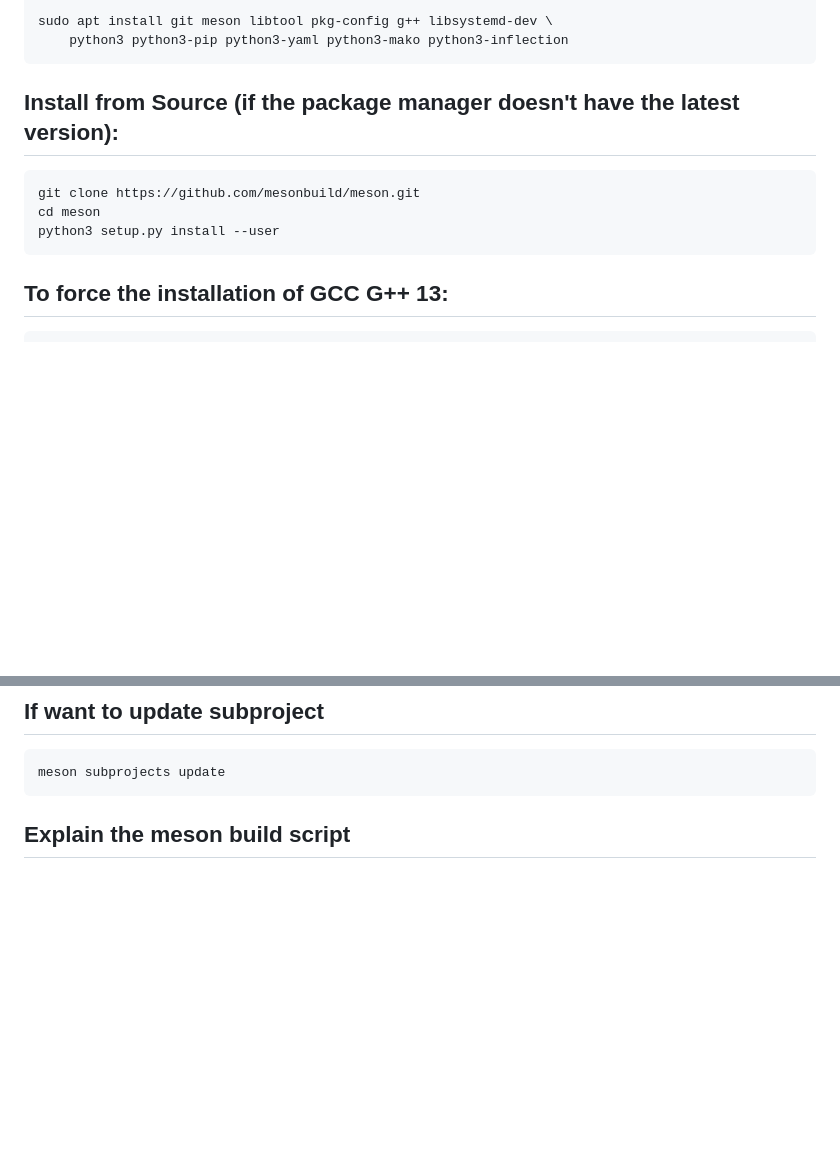
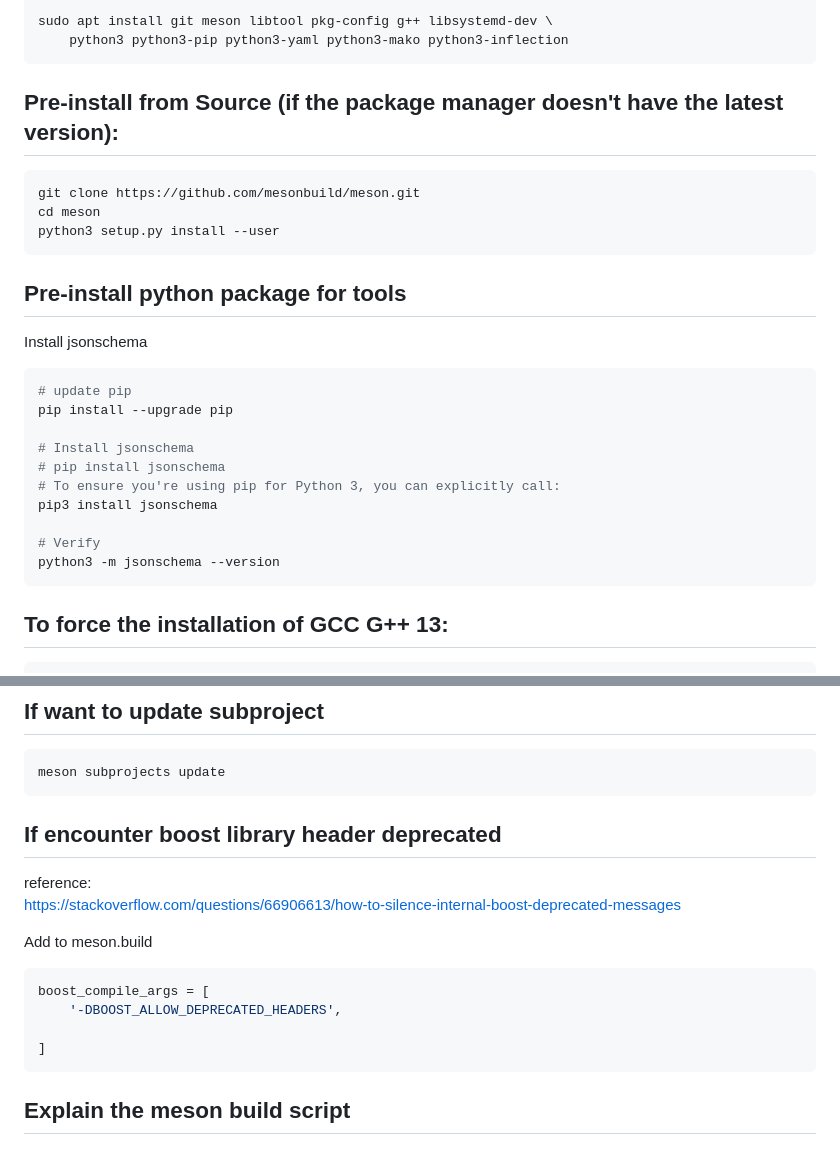
Before and after one commit to JohnBlue-git/HowToSDBusPlus, a Markdown page: build-from-source-sdbusplus.md, 2 parts joined by grey strips. GitHub-like rendering; blank space fills up the shorter version.

````diff
--- a/build-from-source-sdbusplus.md
+++ b/build-from-source-sdbusplus.md
@@ -13,11 +13,26 @@ sudo apt install git meson libtool pkg-config g++ libsystemd-dev \
     python3 python3-pip python3-yaml python3-mako python3-inflection
 ```
 
-## Install from Source (if the package manager doesn't have the latest version):
+## Pre-install from Source (if the package manager doesn't have the latest version):
 ```console
 git clone https://github.com/mesonbuild/meson.git
 cd meson
 python3 setup.py install --user
+```
+
+## Pre-install python package for tools
+Install jsonschema
+```console
+# update pip
+pip install --upgrade pip
+
+# Install jsonschema
+# pip install jsonschema
+# To ensure you're using pip for Python 3, you can explicitly call:
+pip3 install jsonschema
+
+# Verify
+python3 -m jsonschema --version
 ```
 
 ## To force the installation of GCC G++ 13:
@@ -64,6 +79,18 @@ cd tools
 ## If want to update subproject
 ```console
 meson subprojects update
+```
+
+## If encounter boost library header deprecated
+reference: \
+https://stackoverflow.com/questions/66906613/how-to-silence-internal-boost-deprecated-messages
+
+Add to meson.build
+```console
+boost_compile_args = [
+    '-DBOOST_ALLOW_DEPRECATED_HEADERS',
+
+]
 ```
 
 ## Explain the meson build script
````
